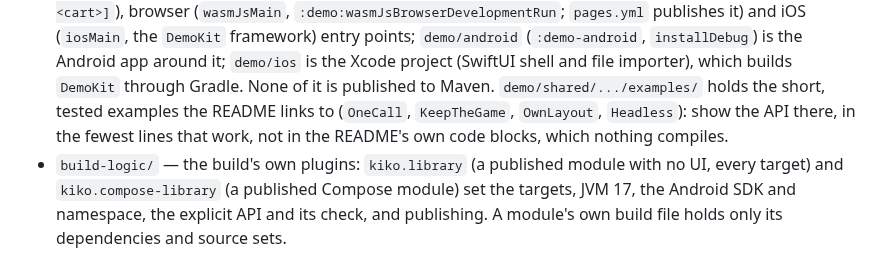
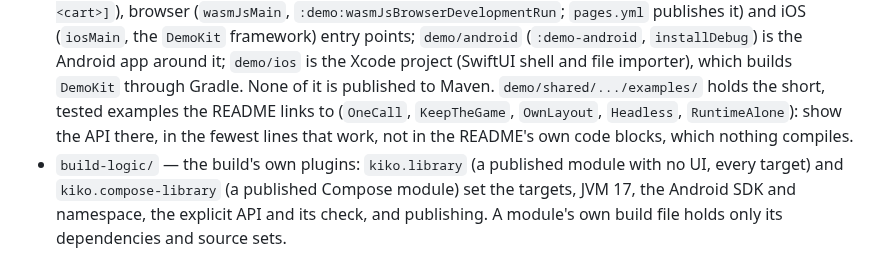
Before and after one commit to vitorpamplona/kiko-kmp, a Markdown page: AGENTS.md, the part around the change. Drawn GitHub-style.

```diff
--- a/AGENTS.md
+++ b/AGENTS.md
@@ -47,8 +47,8 @@ and moved here so any app can embed it.
   around it; `demo/ios` is the Xcode project (SwiftUI shell and file importer), which builds
   `DemoKit` through Gradle. None of it is published to Maven. `demo/shared/.../examples/` holds
   the short, tested examples the README links to (`OneCall`, `KeepTheGame`, `OwnLayout`,
-  `Headless`): show the API there, in the fewest lines that work, not in the README's own code
-  blocks, which nothing compiles.
+  `Headless`, `RuntimeAlone`): show the API there, in the fewest lines that work, not in the
+  README's own code blocks, which nothing compiles.
 - `build-logic/` — the build's own plugins: `kiko.library` (a published module with no UI, every
   target) and `kiko.compose-library` (a published Compose module) set the targets, JVM 17, the
   Android SDK and namespace, the explicit API and its check, and publishing. A module's own build
```
Also changed, not shown: README.md (+29 -51 lines), docs/screenshots/browser.jpg (added), docs/screenshots/ios.png (added), 2 other files.
